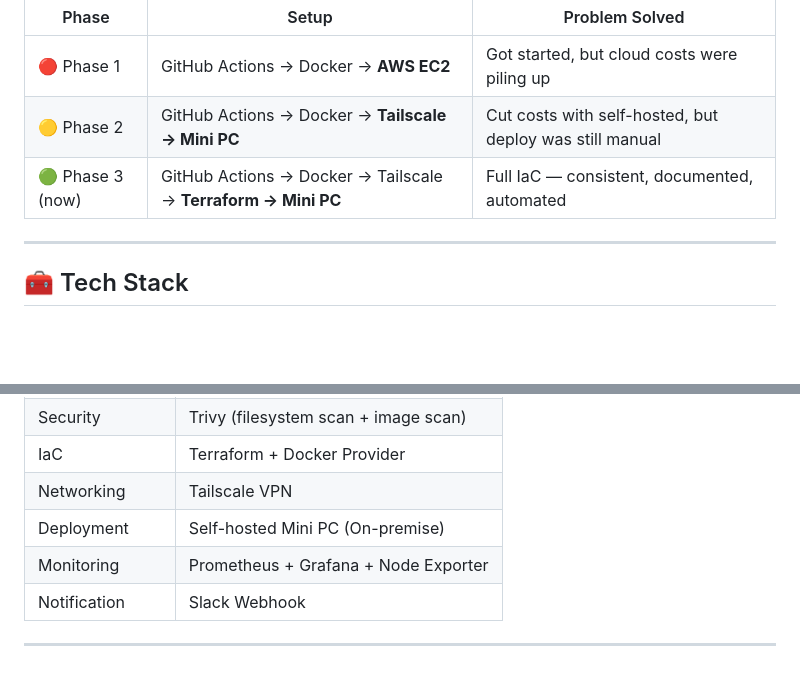
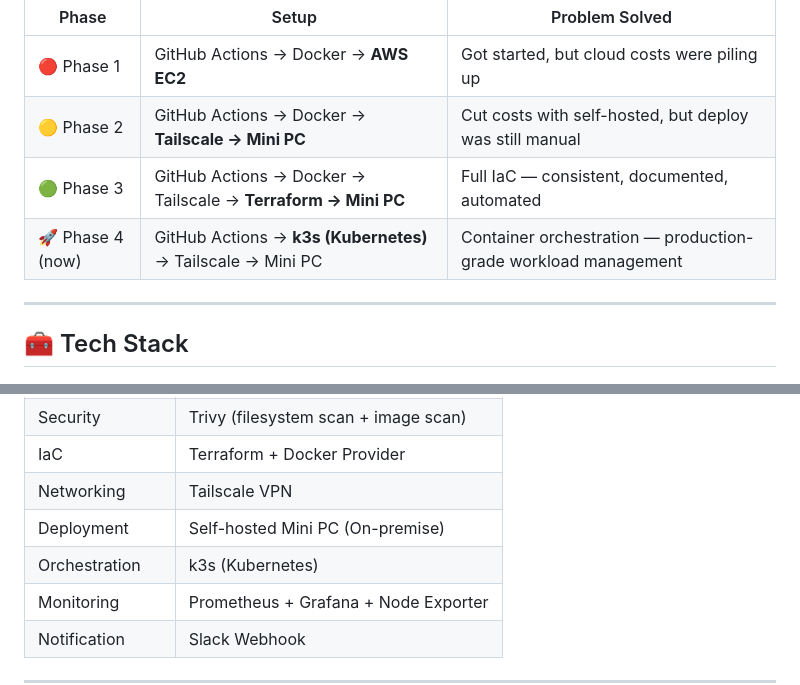
Before and after one commit to rivaldydwi/portofolio-devops, a Markdown page: README.md, 2 parts joined by grey strips. Drawn GitHub-style; blank space fills up the shorter version.

```diff
--- a/README.md
+++ b/README.md
@@ -20,7 +20,8 @@ This one is different — it documents a **real evolution** of a pipeline:
 |-------|-------|----------------|
 | 🔴 Phase 1 | GitHub Actions → Docker → **AWS EC2** | Got started, but cloud costs were piling up |
 | 🟡 Phase 2 | GitHub Actions → Docker → **Tailscale → Mini PC** | Cut costs with self-hosted, but deploy was still manual |
-| 🟢 Phase 3 (now) | GitHub Actions → Docker → Tailscale → **Terraform → Mini PC** | Full IaC — consistent, documented, automated |
+| 🟢 Phase 3 | GitHub Actions → Docker → Tailscale → **Terraform → Mini PC** | Full IaC — consistent, documented, automated |
+| 🚀 Phase 4 (now) | GitHub Actions → **k3s (Kubernetes)** → Tailscale → Mini PC | Container orchestration — production-grade workload management |
 
 ---
 
@@ -35,6 +36,7 @@ This one is different — it documents a **real evolution** of a pipeline:
 | IaC | Terraform + Docker Provider |
 | Networking | Tailscale VPN |
 | Deployment | Self-hosted Mini PC (On-premise) |
+| Orchestration | k3s (Kubernetes) |
 | Monitoring | Prometheus + Grafana + Node Exporter |
 | Notification | Slack Webhook |
 
```
Also changed, not shown: other parts of README.md (+48 -3 lines).
